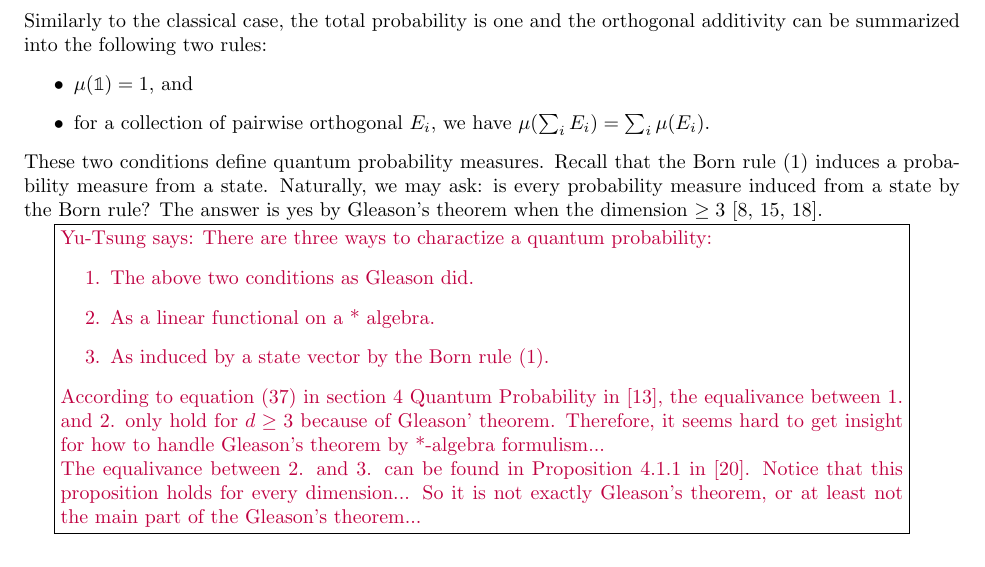
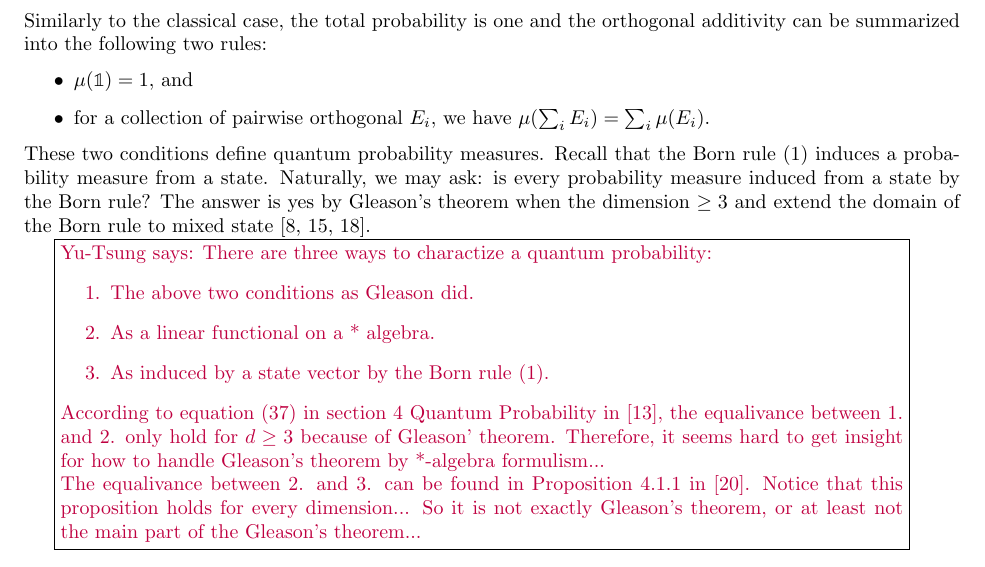
Before and after one commit to yuttai/Contextuality-and-Nonlocality-in-Discrete-Quantum-Theory, a LaTeX document (prob.tex): part of page 3 of 5, cut so that both start at the same text. Compiled offline with pdfLaTeX.

Commit message:
prob.tex \section{Quantum Probability Spaces} fix a typo(?)

```diff
--- a/prob.tex
+++ b/prob.tex
@@ -297,7 +297,8 @@ These two conditions define quantum probability measures. Recall that
 the Born rule (\ref{eq:Born}) induces a probability measure from
 a state. Naturally, we may ask: is every probability measure induced
 from a state by the Born rule? The answer is yes by Gleason's theorem
-when the dimension~$\ge3$~\cite{gleason1957,peres1995quantum,Redhead1987-REDINA}.
+when the dimension~$\ge3$ and extend the domain of the Born rule
+to mixed state~\cite{gleason1957,peres1995quantum,Redhead1987-REDINA}.
 
 \yutsung{There are three ways to charactize a quantum probability:
 \begin{enumerate}
```
Also changed, not shown: prob.pdf, 1 other file.
